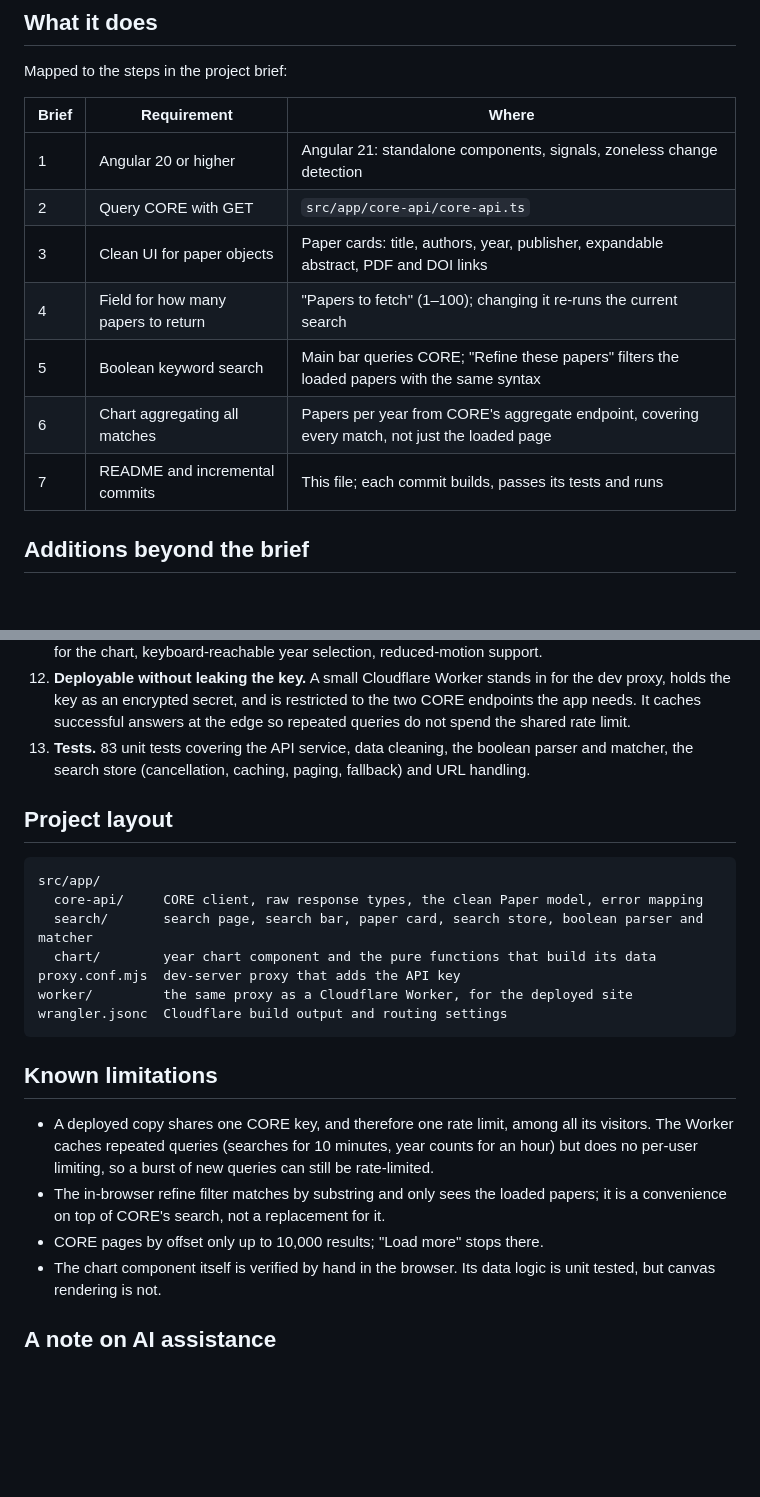
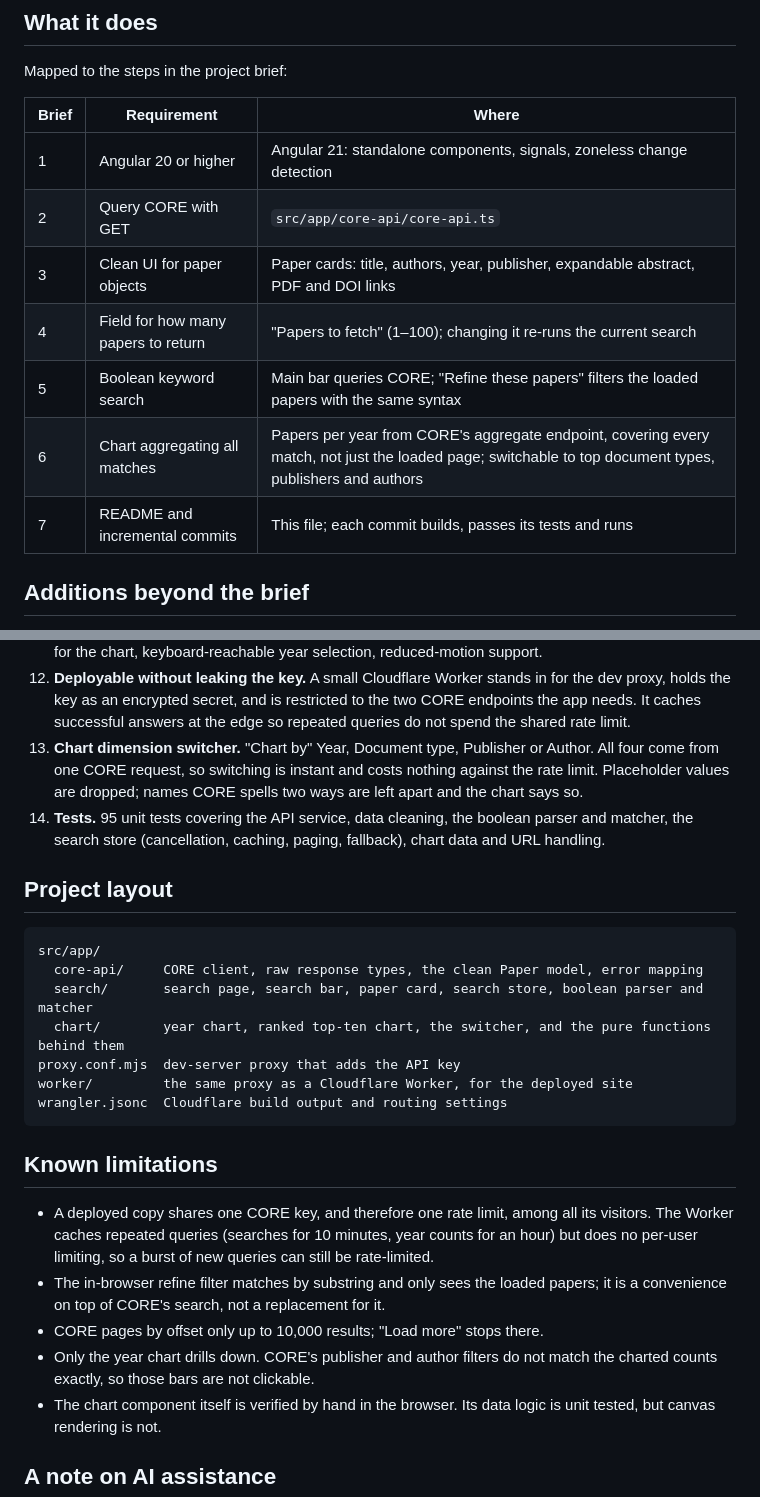
Before and after one commit to CadeSummers/mini-cypris, a Markdown page: README.md, 2 parts joined by grey strips. Rendered like a GitHub page; blank space fills up the shorter version.

```diff
--- a/README.md
+++ b/README.md
@@ -79,15 +79,15 @@ cannot be used as a general-purpose proxy for the key (see
 
 Mapped to the steps in the project brief:
 
-| Brief | Requirement                         | Where                                                                                          |
-| ----- | ----------------------------------- | ---------------------------------------------------------------------------------------------- |
-| 1     | Angular 20 or higher                | Angular 21: standalone components, signals, zoneless change detection                          |
-| 2     | Query CORE with GET                 | `src/app/core-api/core-api.ts`                                                                 |
-| 3     | Clean UI for paper objects          | Paper cards: title, authors, year, publisher, expandable abstract, PDF and DOI links           |
-| 4     | Field for how many papers to return | "Papers to fetch" (1–100); changing it re-runs the current search                              |
-| 5     | Boolean keyword search              | Main bar queries CORE; "Refine these papers" filters the loaded papers with the same syntax    |
-| 6     | Chart aggregating all matches       | Papers per year from CORE's aggregate endpoint, covering every match, not just the loaded page |
-| 7     | README and incremental commits      | This file; each commit builds, passes its tests and runs                                       |
+| Brief | Requirement                         | Where                                                                                                                                                    |
+| ----- | ----------------------------------- | -------------------------------------------------------------------------------------------------------------------------------------------------------- |
+| 1     | Angular 20 or higher                | Angular 21: standalone components, signals, zoneless change detection                                                                                    |
+| 2     | Query CORE with GET                 | `src/app/core-api/core-api.ts`                                                                                                                           |
+| 3     | Clean UI for paper objects          | Paper cards: title, authors, year, publisher, expandable abstract, PDF and DOI links                                                                     |
+| 4     | Field for how many papers to return | "Papers to fetch" (1–100); changing it re-runs the current search                                                                                        |
+| 5     | Boolean keyword search              | Main bar queries CORE; "Refine these papers" filters the loaded papers with the same syntax                                                              |
+| 6     | Chart aggregating all matches       | Papers per year from CORE's aggregate endpoint, covering every match, not just the loaded page; switchable to top document types, publishers and authors |
+| 7     | README and incremental commits      | This file; each commit builds, passes its tests and runs                                                                                                 |
 
 ## Additions beyond the brief
 
@@ -122,8 +122,13 @@ Mapped to the steps in the project brief:
     proxy, holds the key as an encrypted secret, and is restricted to the two CORE endpoints
     the app needs. It caches successful
     answers at the edge so repeated queries do not spend the shared rate limit.
-13. **Tests.** 83 unit tests covering the API service, data cleaning, the boolean parser and
-    matcher, the search store (cancellation, caching, paging, fallback) and URL handling.
+13. **Chart dimension switcher.** "Chart by" Year, Document type, Publisher or Author. All
+    four come from one CORE request, so switching is instant and costs nothing against the
+    rate limit. Placeholder values are dropped; names CORE spells two ways are left apart and
+    the chart says so.
+14. **Tests.** 95 unit tests covering the API service, data cleaning, the boolean parser and
+    matcher, the search store (cancellation, caching, paging, fallback), chart data and URL
+    handling.
 
 ## Project layout
 
@@ -131,7 +136,7 @@ Mapped to the steps in the project brief:
 src/app/
   core-api/     CORE client, raw response types, the clean Paper model, error mapping
   search/       search page, search bar, paper card, search store, boolean parser and matcher
-  chart/        year chart component and the pure functions that build its data
+  chart/        year chart, ranked top-ten chart, the switcher, and the pure functions behind them
 proxy.conf.mjs  dev-server proxy that adds the API key
 worker/         the same proxy as a Cloudflare Worker, for the deployed site
 wrangler.jsonc  Cloudflare build output and routing settings
@@ -145,6 +150,8 @@ wrangler.jsonc  Cloudflare build output and routing settings
 - The in-browser refine filter matches by substring and only sees the loaded papers; it is a
   convenience on top of CORE's search, not a replacement for it.
 - CORE pages by offset only up to 10,000 results; "Load more" stops there.
+- Only the year chart drills down. CORE's publisher and author filters do not match the
+  charted counts exactly, so those bars are not clickable.
 - The chart component itself is verified by hand in the browser. Its data logic is unit
   tested, but canvas rendering is not.
 
```
Also changed, not shown: other parts of README.md (+4 -4 lines), docs/chart-publishers.png (added), docs/demo.gif, docs/search-desktop.png, docs/search-phone.png, docs/year-drilldown.png.
